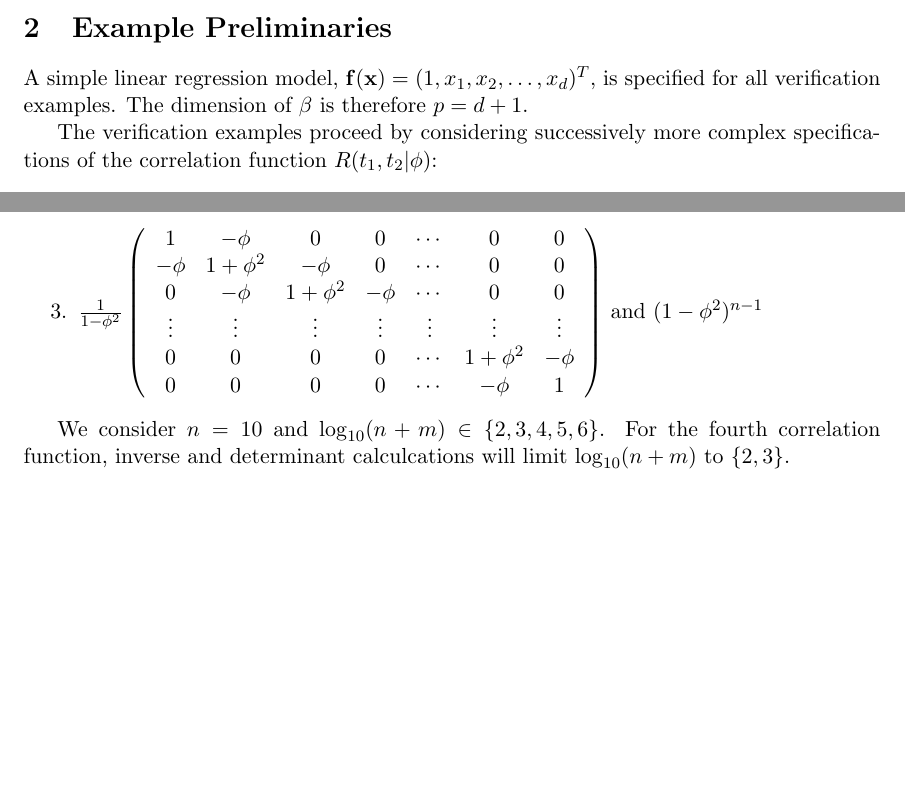
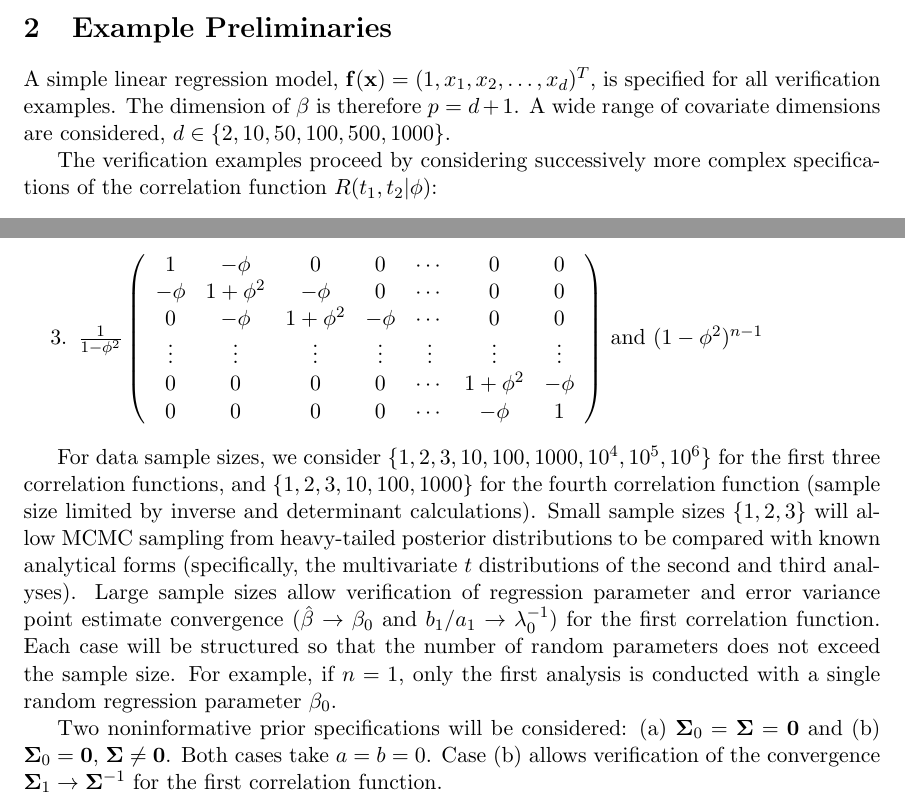
Before and after one commit to libqueso/verification, a LaTeX document (docs/queso_verification.tex): two parts of pages 4 and 5 of 5, joined at a grey line, cut so that both start at the same text, the shorter picture padded with empty space. Compiled offline with pdfLaTeX.

Commit message:
[verification]: updating brian williams document

```diff
--- a/docs/queso_verification.tex
+++ b/docs/queso_verification.tex
@@ -133,7 +133,7 @@ The predictive distribution of $\tilde{\mathbf{y}}_q$ can also be numerically ap
 
 \section{Example Preliminaries}
 
-A simple linear regression model, $\mathbf{f}(\mathbf{x}) = (1,x_1,x_2,\ldots,x_d)^T$, is specified for all verification examples.  The dimension of $\mathbf{\beta}$ is therefore $p=d+1$.
+A simple linear regression model, $\mathbf{f}(\mathbf{x}) = (1,x_1,x_2,\ldots,x_d)^T$, is specified for all verification examples.  The dimension of $\mathbf{\beta}$ is therefore $p=d+1$.  A wide range of covariate dimensions are considered, $d \in \{ 2, 10, 50, 100, 500, 1000 \}$.
 
 The verification examples proceed by considering successively more complex specifications of the correlation function $R(t_1, t_2 | \phi)$:
 \begin{enumerate}
@@ -159,7 +159,8 @@ The first three correlation functions admit explicit expressions for the inverse
 \end{array} \right)$ and $(1-\phi^2)^{n-1}$
 \end{enumerate}
 
-We consider $n=10$ and $\log_{10}(n+m) \in \{ 2,3,4,5,6 \}$.  For the fourth correlation function, inverse and determinant calculcations will limit $\log_{10}(n+m)$ to $\{ 2,3 \}$.
+For data sample sizes, we consider $\{ 1,2,3,10,100,1000,10^4,10^5,10^6\}$ for the first three correlation functions, and $\{ 1,2,3,10,100,1000\}$ for the fourth correlation function (sample size limited by inverse and determinant calculations).  Small sample sizes $\{ 1,2,3 \}$ will allow MCMC sampling from heavy-tailed posterior distributions to be compared with known analytical forms (specifically, the multivariate $t$ distributions of the second and third analyses).  Large sample sizes allow verification of regression parameter and error variance point estimate convergence ($\hat{\mathbf{\beta}} \rightarrow \mathbf{\beta}_0$ and $b_1/a_1 \rightarrow \lambda_0^{-1}$) for the first correlation function.  Each case will be structured so that the number of random parameters does not exceed the sample size.  For example, if $n=1$, only the first analysis is conducted with a single random regression parameter $\beta_0$.
 
+Two noninformative prior specifications will be considered:  (a) $\mathbf{\Sigma}_0 = \mathbf{\Sigma} = \mathbf{0}$ and (b) $\mathbf{\Sigma}_0 = \mathbf{0}$, $\mathbf{\Sigma} \ne \mathbf{0}$.  Both cases take $a = b = 0$.  Case (b) allows verification of the convergence $\mathbf{\Sigma}_1 \rightarrow \mathbf{\Sigma}^{-1}$ for the first correlation function.
 
 \end{document}
```
